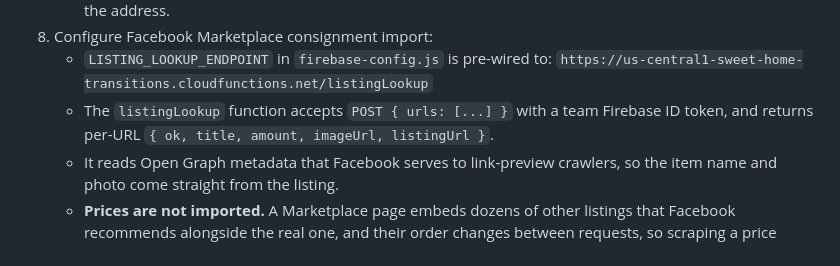
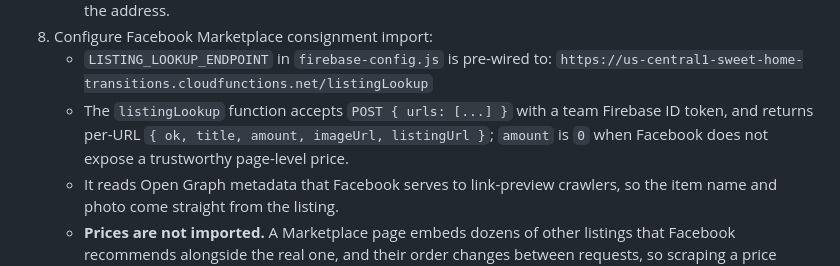
Before and after one commit to lotrentonlawrence-oss/managemoving, a Markdown page: README.md, the part around the change. Drawn GitHub-style.

Commit message:
Document unavailable Marketplace prices
Clarify that amount is zero when Facebook does not expose a trustworthy page-level price.

Co-authored-by: Copilot App <223556219+Copilot@users.noreply.github.com>

```diff
--- a/README.md
+++ b/README.md
@@ -108,7 +108,8 @@ The same inquiry submission also posts to the Firebase HTTPS function
    - `LISTING_LOOKUP_ENDPOINT` in `firebase-config.js` is pre-wired to:
      `https://us-central1-sweet-home-transitions.cloudfunctions.net/listingLookup`
    - The `listingLookup` function accepts `POST { urls: [...] }` with a team
-     Firebase ID token, and returns per-URL `{ ok, title, amount, imageUrl, listingUrl }`.
+     Firebase ID token, and returns per-URL `{ ok, title, amount, imageUrl, listingUrl }`;
+     `amount` is `0` when Facebook does not expose a trustworthy page-level price.
    - It reads Open Graph metadata that Facebook serves to link-preview crawlers,
      so the item name and photo come straight from the listing.
    - **Prices are not imported.** A Marketplace page embeds dozens of other
```
